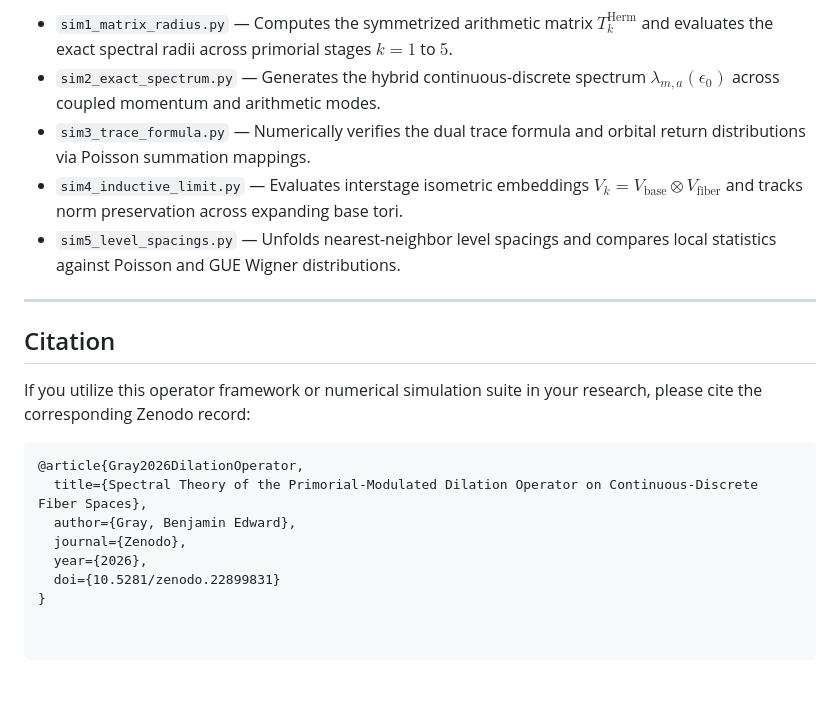
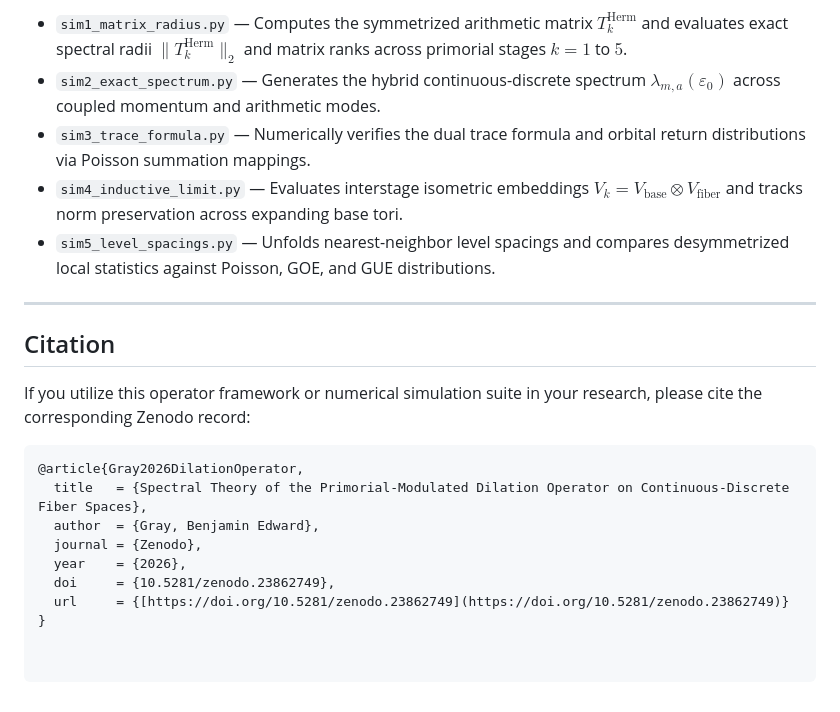
Before and after one commit to graybenjamin217-lang/Spectral-Dilation-Operator, a Markdown page: README.md, the part around one of its changes. GitHub-like rendering.

````diff
--- a/README.md
+++ b/README.md
@@ -43,9 +51,9 @@ Run the scripts in the `simulations/` directory to execute the complete numerica
 
-* `sim1_matrix_radius.py` — Computes the symmetrized arithmetic matrix $T_k^{\text{Herm}}$ and evaluates the exact spectral radii across primorial stages $k = 1$ to $5$.
-* `sim2_exact_spectrum.py` — Generates the hybrid continuous-discrete spectrum $\lambda_{m,a}(\epsilon_0)$ across coupled momentum and arithmetic modes.
+* `sim1_matrix_radius.py` — Computes the symmetrized arithmetic matrix $T_k^{\mathrm{Herm}}$ and evaluates exact spectral radii $\|T_k^{\mathrm{Herm}}\|_2$ and matrix ranks across primorial stages $k = 1$ to $5$.
+* `sim2_exact_spectrum.py` — Generates the hybrid continuous-discrete spectrum $\lambda_{m,a}(\varepsilon_0)$ across coupled momentum and arithmetic modes.
 * `sim3_trace_formula.py` — Numerically verifies the dual trace formula and orbital return distributions via Poisson summation mappings.
-* `sim4_inductive_limit.py` — Evaluates interstage isometric embeddings $V_k = V_{\text{base}} \otimes V_{\text{fiber}}$ and tracks norm preservation across expanding base tori.
-* `sim5_level_spacings.py` — Unfolds nearest-neighbor level spacings and compares local statistics against Poisson and GUE Wigner distributions.
+* `sim4_inductive_limit.py` — Evaluates interstage isometric embeddings $V_k = V_{\mathrm{base}} \otimes V_{\mathrm{fiber}}$ and tracks norm preservation across expanding base tori.
+* `sim5_level_spacings.py` — Unfolds nearest-neighbor level spacings and compares desymmetrized local statistics against Poisson, GOE, and GUE distributions.
 
 ---
 
@@ -55,9 +63,10 @@ If you utilize this operator framework or numerical simulation suite in your res
 
 ```bibtex
 @article{Gray2026DilationOperator,
-  title={Spectral Theory of the Primorial-Modulated Dilation Operator on Continuous-Discrete Fiber Spaces},
-  author={Gray, Benjamin Edward},
-  journal={Zenodo},
-  year={2026},
-  doi={10.5281/zenodo.22899831}
+  title   = {Spectral Theory of the Primorial-Modulated Dilation Operator on Continuous-Discrete Fiber Spaces},
+  author  = {Gray, Benjamin Edward},
+  journal = {Zenodo},
+  year    = {2026},
+  doi     = {10.5281/zenodo.23862749},
+  url     = {[https://doi.org/10.5281/zenodo.23862749](https://doi.org/10.5281/zenodo.23862749)}
 }
````
Also changed, not shown: other parts of README.md (+24 -16 lines).
